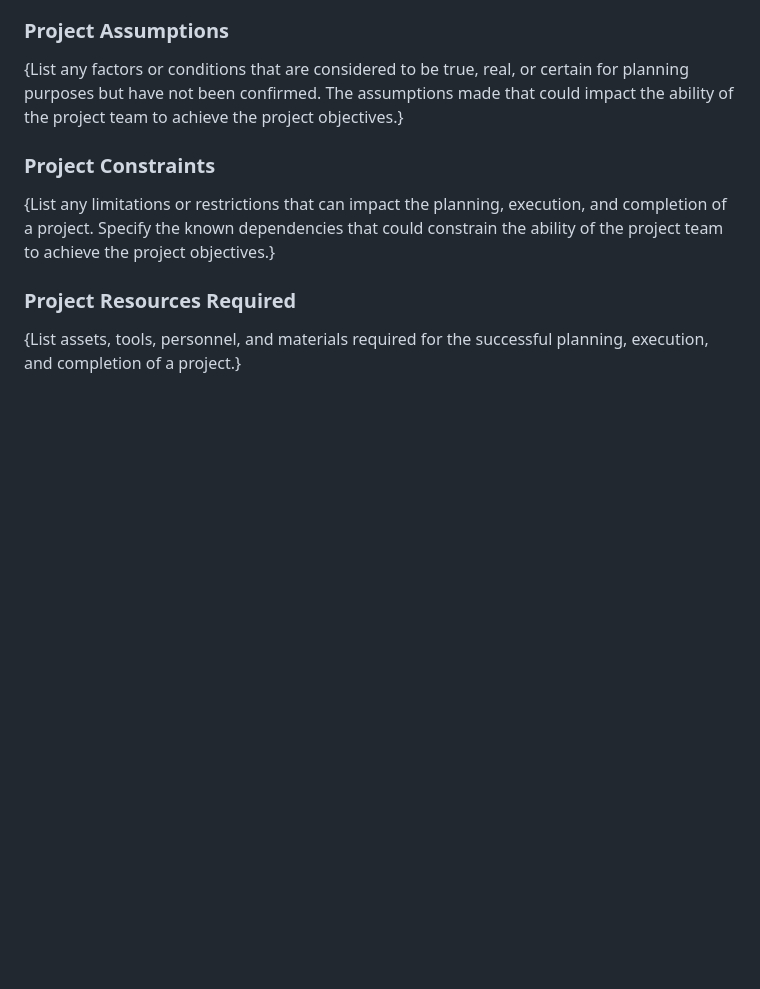
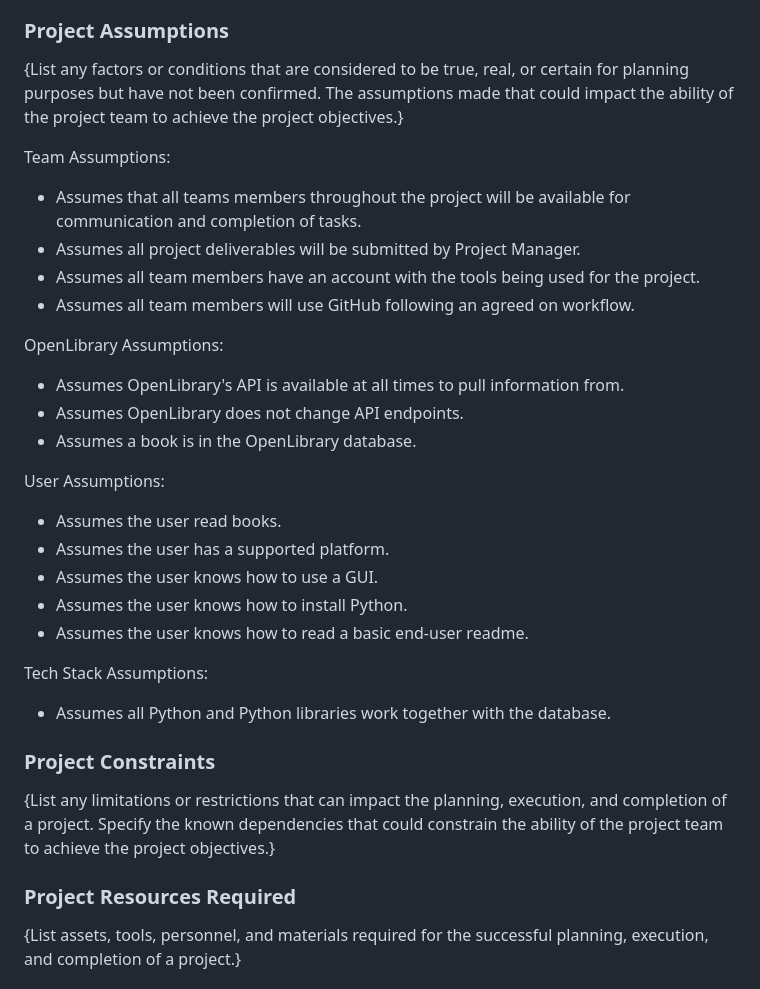
Before and after one commit to cpgeersen/Book-Tracker, a Markdown page: docs/Project Development Plan.md, the part around the change. GitHub-like rendering; blank space fills up the shorter version.

Commit message:
add: initial project assumptions

```diff
--- a/docs/Project Development Plan.md
+++ b/docs/Project Development Plan.md
@@ -83,6 +83,28 @@ Out-of-Scope:
 been confirmed. The assumptions made that could impact the ability of the project team to achieve the project
 objectives.}
 
+Team Assumptions:
+- Assumes that all teams members throughout the project will be available for communication and completion of tasks.
+- Assumes all project deliverables will be submitted by Project Manager.
+- Assumes all team members have an account with the tools being used for the project.
+- Assumes all team members will use GitHub following an agreed on workflow.
+
+OpenLibrary Assumptions:
+- Assumes OpenLibrary's API is available at all times to pull information from.
+- Assumes OpenLibrary does not change API endpoints.
+- Assumes a book is in the OpenLibrary database.
+
+User Assumptions:
+- Assumes the user read books.
+- Assumes the user has a supported platform.
+- Assumes the user knows how to use a GUI.
+- Assumes the user knows how to install Python.
+- Assumes the user knows how to read a basic end-user readme.
+
+Tech Stack Assumptions:
+- Assumes all Python and Python libraries work together with the database.
+
+
 ### Project Constraints
 {List any limitations or restrictions that can impact the planning, execution, and completion of a project.
 Specify the known dependencies that could constrain the ability of the project team to achieve the project objectives.}
```
